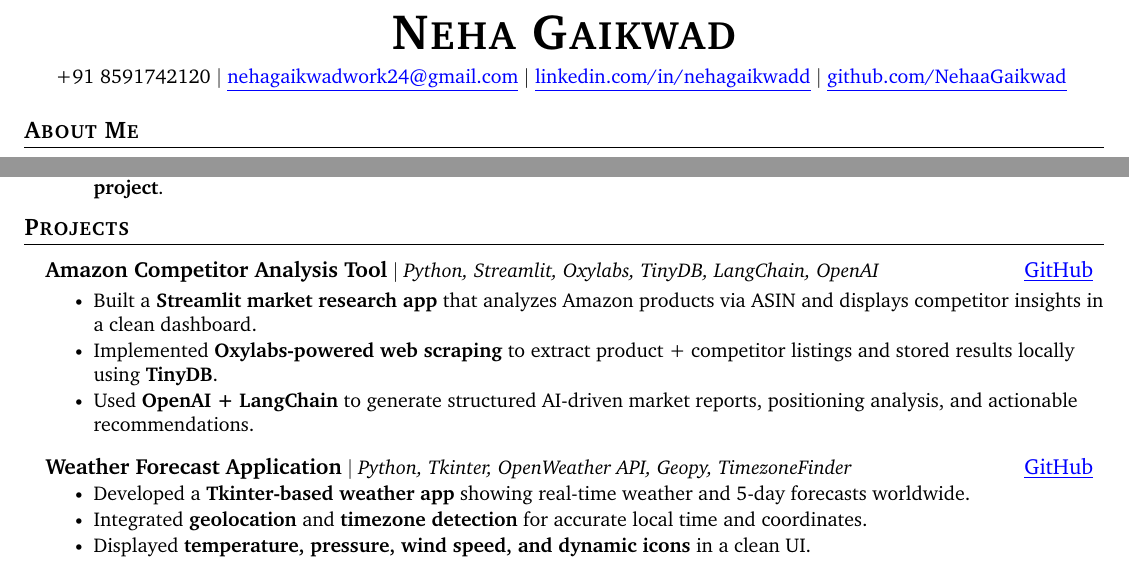
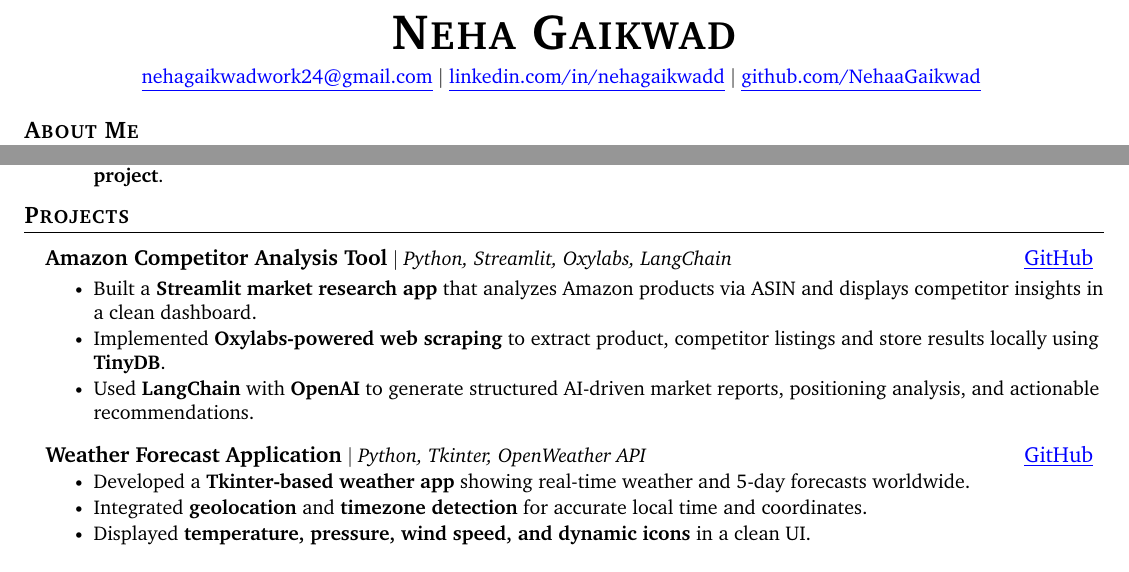
Before and after one commit to NehaaGaikwad/resume, a LaTeX CV (resume.tex): two parts of the page, joined at a grey line, cut so that both start at the same text. Compiled offline with pdfLaTeX.

Commit message:
some minor updates

```diff
--- a/resume.tex
+++ b/resume.tex
@@ -103,7 +103,7 @@
 
 
     \small
-    +91 8591742120 $|$ \href{mailto:nehagaikwadwork24@gmail.com}{\underline{nehagaikwadwork24@gmail.com}} $|$
+    \href{mailto:nehagaikwadwork24@gmail.com}{\underline{nehagaikwadwork24@gmail.com}} $|$
     \href{https://www.linkedin.com/in/nehagaikwadd/}{\underline{linkedin.com/in/nehagaikwadd}} $|$
     \href{https://github.com/NehaaGaikwad}{\underline{github.com/NehaaGaikwad}} \vspace{-8pt}
 \end{center}
@@ -177,17 +177,17 @@
 
 
 \resumeProjectHeading
-{\textbf{\normalsize{Amazon Competitor Analysis Tool}} $|$ \emph{Python, Streamlit, Oxylabs, TinyDB, LangChain, OpenAI}}%
+{\textbf{\normalsize{Amazon Competitor Analysis Tool}} $|$ \emph{Python, Streamlit, Oxylabs, LangChain}}%
 {\href{https://github.com/NehaaGaikwad/Amazon-Web-Scraping}{\underline{GitHub}}}
 
 \resumeItemListStart
 \resumeItem{Built a \textbf{Streamlit market research app} that analyzes Amazon products via ASIN and displays competitor insights in a clean dashboard.}
-\resumeItem{Implemented \textbf{Oxylabs-powered web scraping} to extract product + competitor listings and stored results locally using \textbf{TinyDB}.}
-\resumeItem{Used \textbf{OpenAI + LangChain} to generate structured AI-driven market reports, positioning analysis, and actionable recommendations.}
+\resumeItem{Implemented \textbf{Oxylabs-powered web scraping} to extract product, competitor listings and store results locally using \textbf{TinyDB}.}
+\resumeItem{Used \textbf{LangChain} with \textbf{OpenAI} to generate structured AI-driven market reports, positioning analysis, and actionable recommendations.}
 \resumeItemListEnd
 \vspace{1pt} % small gap after project
 \resumeProjectHeading
-    {\textbf{\normalsize{Weather Forecast Application}} $|$ \emph{Python, Tkinter, OpenWeather API, Geopy, TimezoneFinder}}%
+    {\textbf{\normalsize{Weather Forecast Application}} $|$ \emph{Python, Tkinter, OpenWeather API}}
     {\href{https://github.com/NehaaGaikwad/Weather-Forecast}{\underline{GitHub}}}
 \resumeItemListStart
     \resumeItem{Developed a \textbf{Tkinter-based weather app} showing real-time weather and 5-day forecasts worldwide.}
```
Also changed, not shown: resume.pdf.
